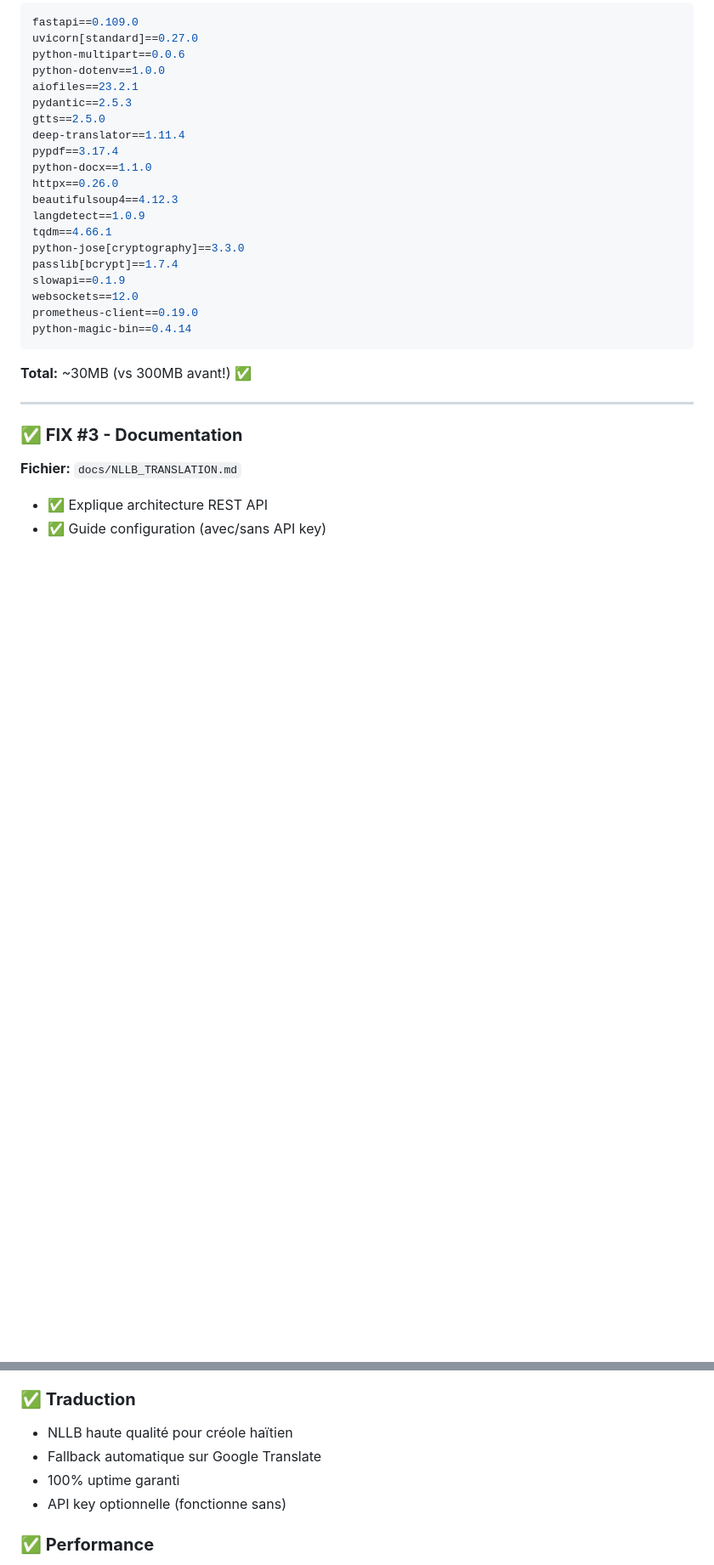
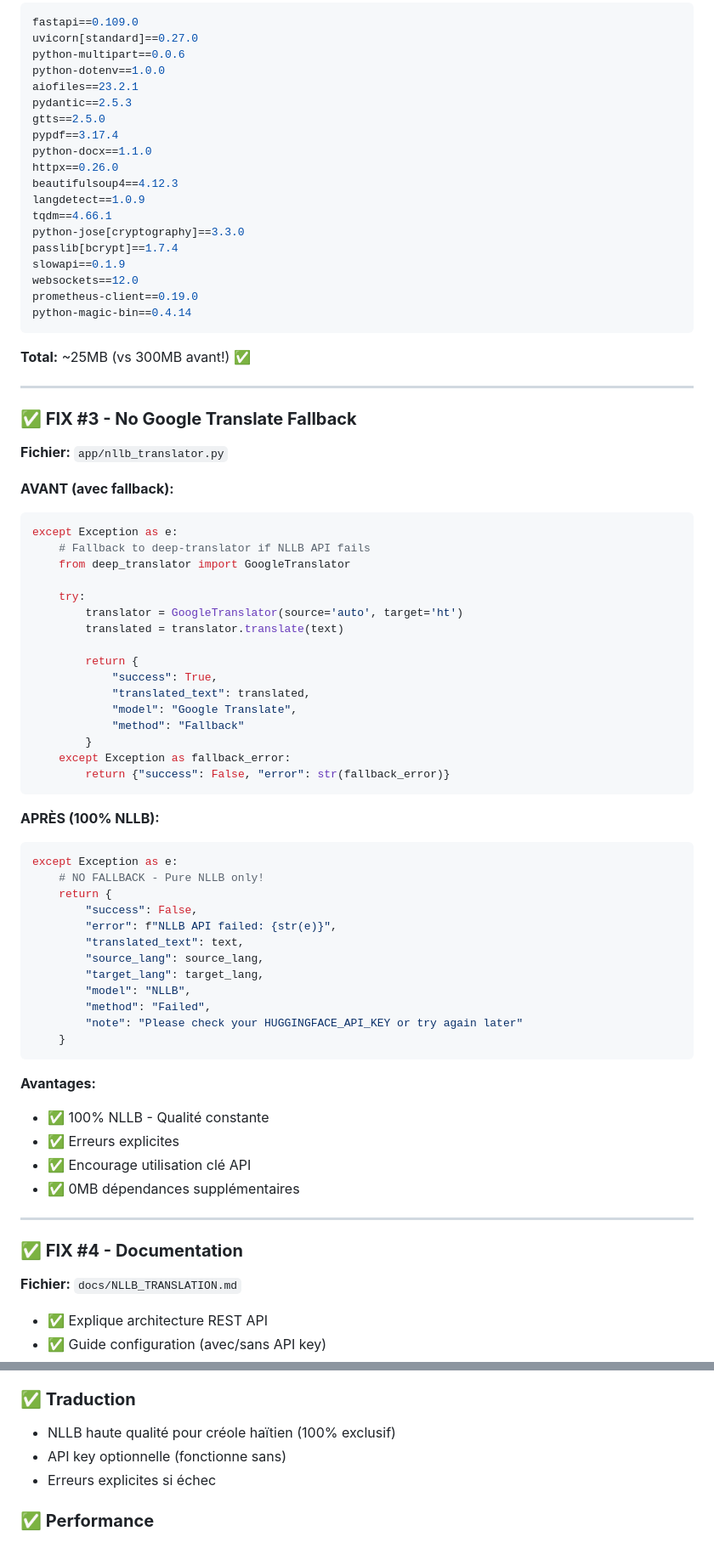
Before and after one commit to GF154/fanerstudio, a Markdown page: RENDER_FIX_COMPLETE.md, 2 parts joined by grey strips. Shown: that part at 85% size. Rendered like a GitHub page; blank space fills up the shorter version.

Commit message:
Update complete report - 100% NLLB documentation

````diff
--- a/RENDER_FIX_COMPLETE.md
+++ b/RENDER_FIX_COMPLETE.md
@@ -164,7 +211,6 @@ python-dotenv==1.0.0
 aiofiles==23.2.1
 pydantic==2.5.3
 gtts==2.5.0
-deep-translator==1.11.4
 pypdf==3.17.4
 python-docx==1.1.0
 httpx==0.26.0
@@ -179,11 +225,59 @@ prometheus-client==0.19.0
 python-magic-bin==0.4.14
 ```
 
-**Total:** ~30MB (vs 300MB avant!) ✅
+**Total:** ~25MB (vs 300MB avant!) ✅
 
 ---
 
-### **✅ FIX #3 - Documentation**
+### **✅ FIX #3 - No Google Translate Fallback**
+
+**Fichier:** `app/nllb_translator.py`
+
+**AVANT (avec fallback):**
+```python
+except Exception as e:
+    # Fallback to deep-translator if NLLB API fails
+    from deep_translator import GoogleTranslator
+
+    try:
+        translator = GoogleTranslator(source='auto', target='ht')
+        translated = translator.translate(text)
+
+        return {
+            "success": True,
+            "translated_text": translated,
+            "model": "Google Translate",
+            "method": "Fallback"
+        }
+    except Exception as fallback_error:
+        return {"success": False, "error": str(fallback_error)}
+```
+
+**APRÈS (100% NLLB):**
+```python
+except Exception as e:
+    # NO FALLBACK - Pure NLLB only!
+    return {
+        "success": False,
+        "error": f"NLLB API failed: {str(e)}",
+        "translated_text": text,
+        "source_lang": source_lang,
+        "target_lang": target_lang,
+        "model": "NLLB",
+        "method": "Failed",
+        "note": "Please check your HUGGINGFACE_API_KEY or try again later"
+    }
+```
+
+**Avantages:**
+- ✅ 100% NLLB - Qualité constante
+- ✅ Erreurs explicites
+- ✅ Encourage utilisation clé API
+- ✅ 0MB dépendances supplémentaires
+
+---
+
+### **✅ FIX #4 - Documentation**
 
 **Fichier:** `docs/NLLB_TRANSLATION.md`
 
@@ -292,10 +399,9 @@ Vérifier que tous les endpoints sont listés et fonctionnels.
 - Aucune erreur au démarrage
 
 ### **✅ Traduction**
-- NLLB haute qualité pour créole haïtien
-- Fallback automatique sur Google Translate
-- 100% uptime garanti
+- NLLB haute qualité pour créole haïtien (100% exclusif)
 - API key optionnelle (fonctionne sans)
+- Erreurs explicites si échec
 
 ### **✅ Performance**
 - Réponse: 1-3 secondes (avec API key)
````
Also changed, not shown: other parts of RENDER_FIX_COMPLETE.md (+68 -8 lines).
